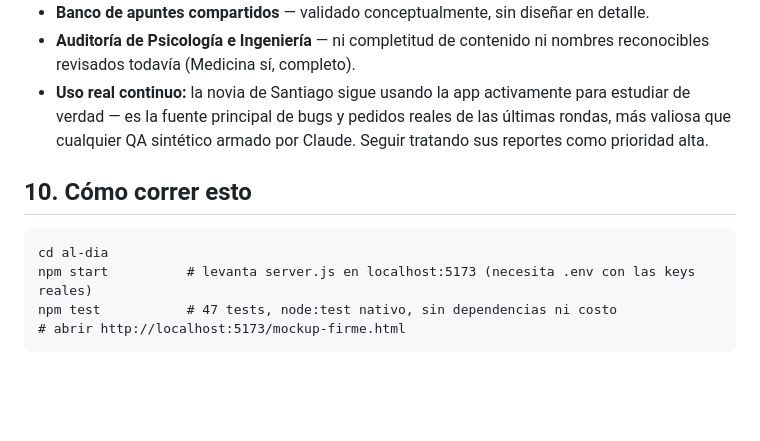
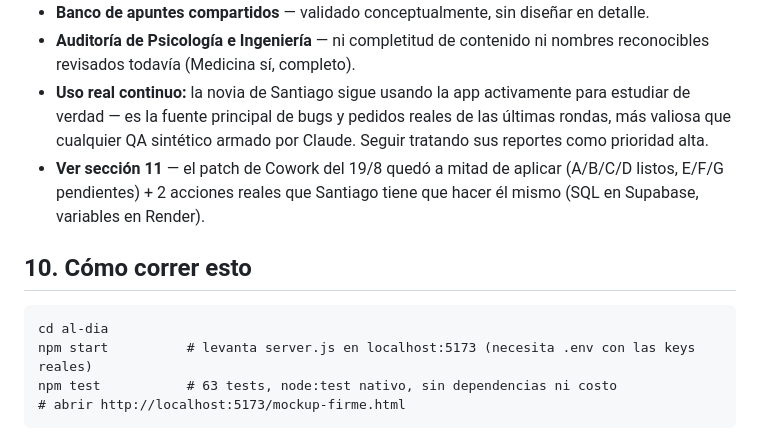
Before and after one commit to santifilgueiras/al-dia, a Markdown page: HANDOFF-2026-08-19.md, the part around one of its changes. Rendered like a GitHub page; blank space fills up the shorter version.

````diff
--- a/HANDOFF-2026-08-19.md
+++ b/HANDOFF-2026-08-19.md
@@ -104,13 +104,14 @@ Los 5 endpoints de IA (`/api/fichas`, `/api/simulacro`, `/api/explicar`, `/api/r
 - **Banco de apuntes compartidos** — validado conceptualmente, sin diseñar en detalle.
 - **Auditoría de Psicología e Ingeniería** — ni completitud de contenido ni nombres reconocibles revisados todavía (Medicina sí, completo).
 - **Uso real continuo:** la novia de Santiago sigue usando la app activamente para estudiar de verdad — es la fuente principal de bugs y pedidos reales de las últimas rondas, más valiosa que cualquier QA sintético armado por Claude. Seguir tratando sus reportes como prioridad alta.
+- **Ver sección 11** — el patch de Cowork del 19/8 quedó a mitad de aplicar (A/B/C/D listos, E/F/G pendientes) + 2 acciones reales que Santiago tiene que hacer él mismo (SQL en Supabase, variables en Render).
 
 ## 10. Cómo correr esto
 
 ```
 cd al-dia
 npm start          # levanta server.js en localhost:5173 (necesita .env con las keys reales)
-npm test           # 47 tests, node:test nativo, sin dependencias ni costo
+npm test           # 63 tests, node:test nativo, sin dependencias ni costo
 # abrir http://localhost:5173/mockup-firme.html
 ```
 
````
Also changed, not shown: other parts of HANDOFF-2026-08-19.md (+23 -0 lines).
